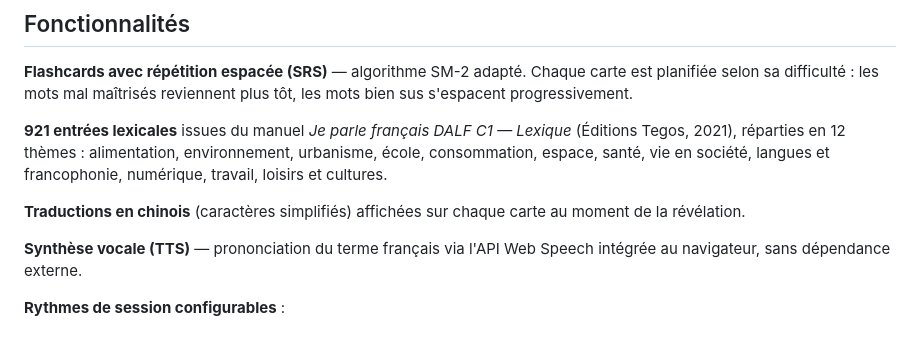
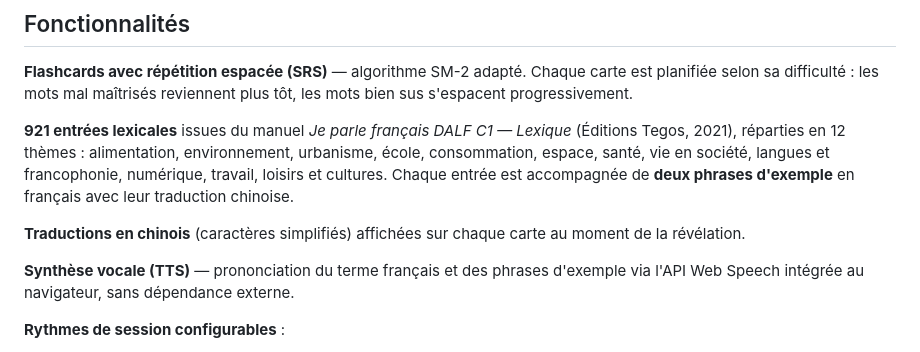
Before and after one commit to jdbest92/dalf-c1-pwa, a Markdown page: README.md, the part around the change. Rendered like a GitHub page.

Commit message:
README: documente les phrases d'exemple bilingues FR/ZH

```diff
--- a/README.md
+++ b/README.md
@@ -10,11 +10,11 @@ Fonctionne hors-ligne, installable sur Android (et tout navigateur moderne), san
 
 **Flashcards avec répétition espacée (SRS)** — algorithme SM-2 adapté. Chaque carte est planifiée selon sa difficulté : les mots mal maîtrisés reviennent plus tôt, les mots bien sus s'espacent progressivement.
 
-**921 entrées lexicales** issues du manuel *Je parle français DALF C1 — Lexique* (Éditions Tegos, 2021), réparties en 12 thèmes : alimentation, environnement, urbanisme, école, consommation, espace, santé, vie en société, langues et francophonie, numérique, travail, loisirs et cultures.
+**921 entrées lexicales** issues du manuel *Je parle français DALF C1 — Lexique* (Éditions Tegos, 2021), réparties en 12 thèmes : alimentation, environnement, urbanisme, école, consommation, espace, santé, vie en société, langues et francophonie, numérique, travail, loisirs et cultures. Chaque entrée est accompagnée de **deux phrases d'exemple** en français avec leur traduction chinoise.
 
 **Traductions en chinois** (caractères simplifiés) affichées sur chaque carte au moment de la révélation.
 
-**Synthèse vocale (TTS)** — prononciation du terme français via l'API Web Speech intégrée au navigateur, sans dépendance externe.
+ **Synthèse vocale (TTS)** — prononciation du terme français et des phrases d'exemple via l'API Web Speech intégrée au navigateur, sans dépendance externe.
 
 **Rythmes de session configurables** :
 - Tranquille — max 10 cartes / 5 nouvelles max
```
